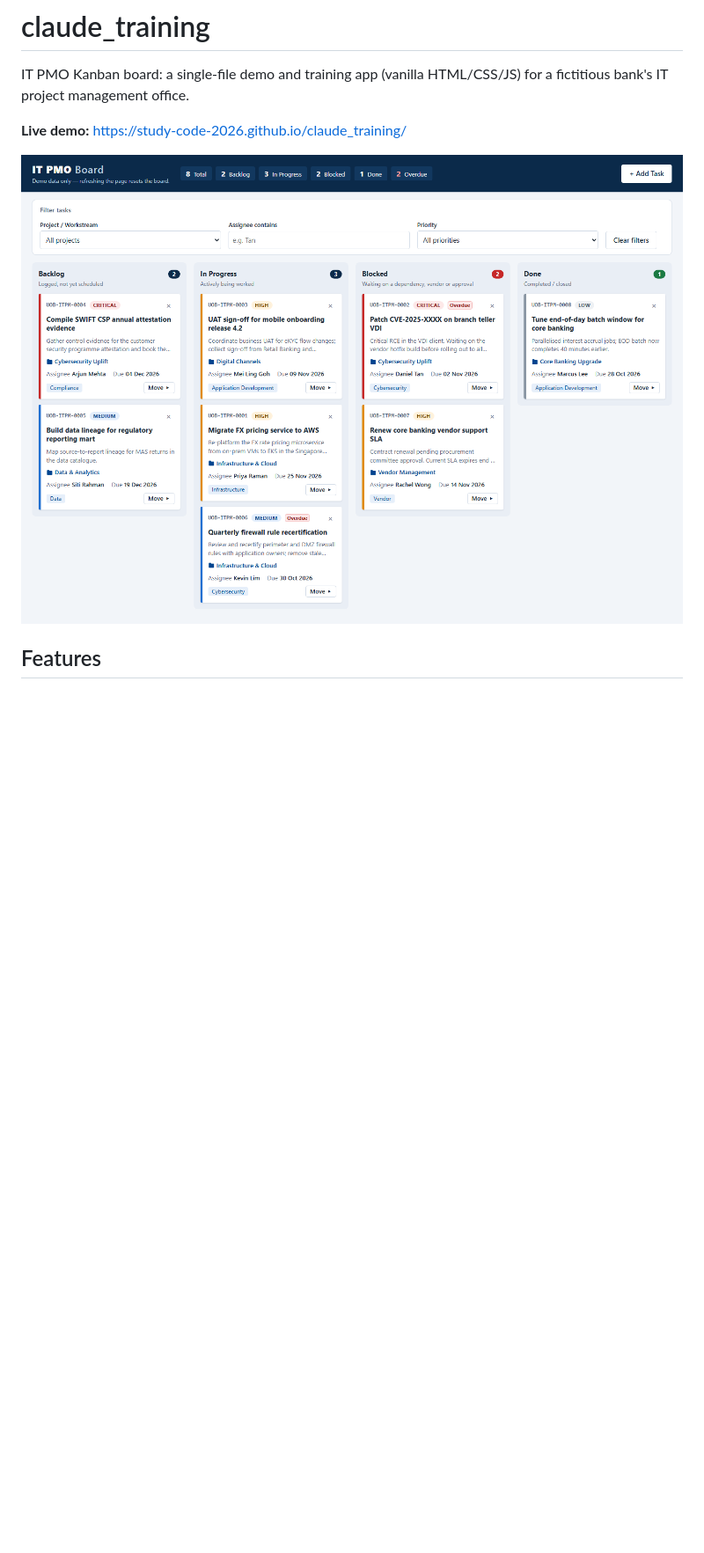
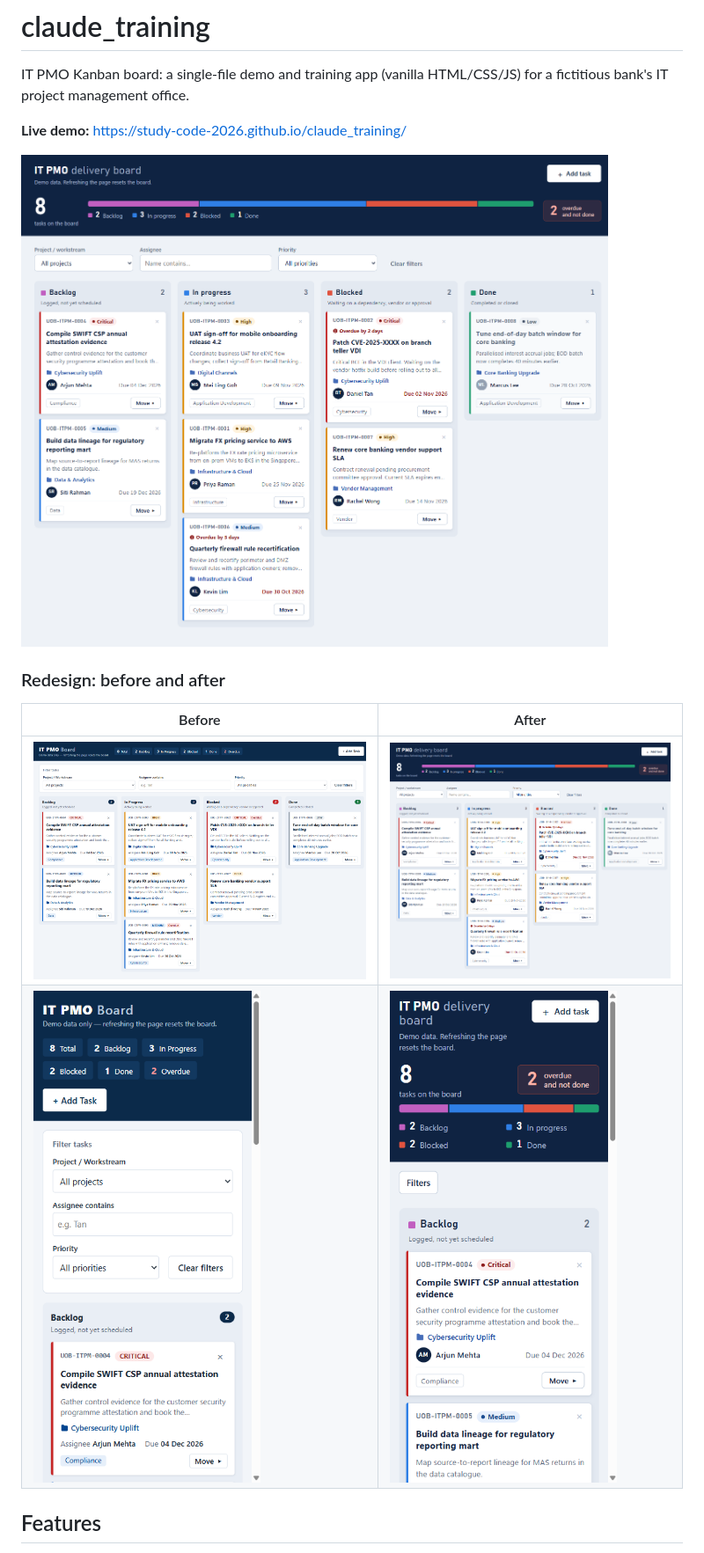
Before and after one commit to study-code-2026/claude_training, a Markdown page: README.md, the part around the change. Shown at 88% size. Drawn GitHub-style; pictures changed too: docs/after-desktop.png (added), docs/after-mobile.png (added), docs/before-desktop.png (added); blank space fills up the shorter version.

```diff
--- a/README.md
+++ b/README.md
@@ -4,7 +4,14 @@ IT PMO Kanban board: a single-file demo and training app (vanilla HTML/CSS/JS) f
 
 **Live demo:** https://study-code-2026.github.io/claude_training/
 
-![IT PMO Kanban board](docs/screenshot.png)
+![IT PMO Kanban board](docs/after-desktop.png)
+
+### Redesign: before and after
+
+| Before | After |
+| --- | --- |
+| ![Original desktop design](docs/before-desktop.png) | ![Redesigned desktop](docs/after-desktop.png) |
+| ![Original mobile design](docs/before-mobile.png) | ![Redesigned mobile](docs/after-mobile.png) |
 
 ## Features
 
```
Also changed, not shown: docs/after-drawer.png (added), 2 other files.
